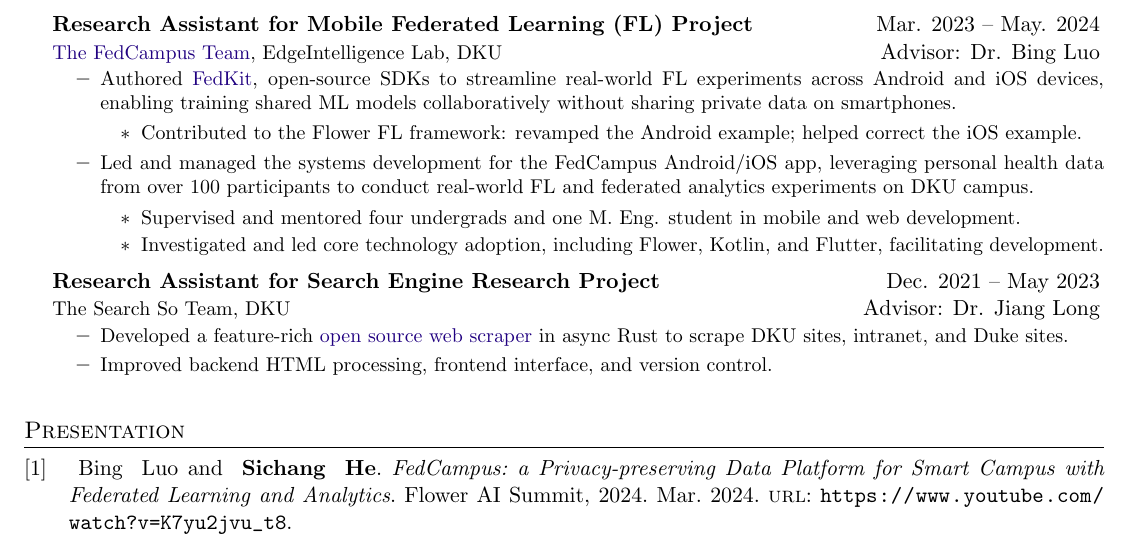
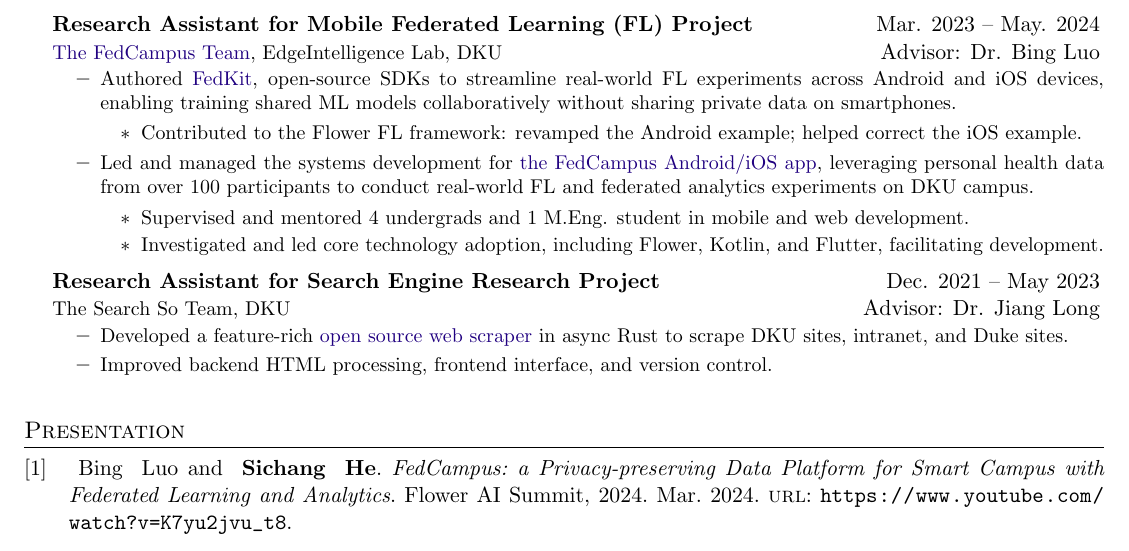
Before and after one commit to SichangHe/curriculum_vitae, a LaTeX CV (cv.tex): part of page 2 of 3, cut so that both start at the same text. Compiled offline with pdfLaTeX.

Commit message:
FedCampus app link

```diff
--- a/cv.tex
+++ b/cv.tex
@@ -263,13 +263,14 @@
     \end{itemize}
 }
 \CVItem
-{Led and managed the systems development for the FedCampus Android/iOS app,
-    leveraging personal health data from over 100 participants to
-    conduct real-world FL and federated analytics experiments on
-    DKU campus.
+{Led and managed the systems development for
+    \uhref{https://github.com/FedCampus/FedCampus_Flutter}{the FedCampus
+    Android/iOS app}, leveraging personal health data from
+    over 100 participants to conduct real-world FL and
+    federated analytics experiments on DKU campus.
     \begin{itemize}
-        \item Supervised and mentored four undergrads and
-        one M. Eng. student in mobile and web development.
+        \item Supervised and mentored 4 undergrads and
+        1 M.Eng. student in mobile and web development.
         \item Investigated and led core technology adoption,
         including Flower, Kotlin, and Flutter,
         facilitating development.
```
